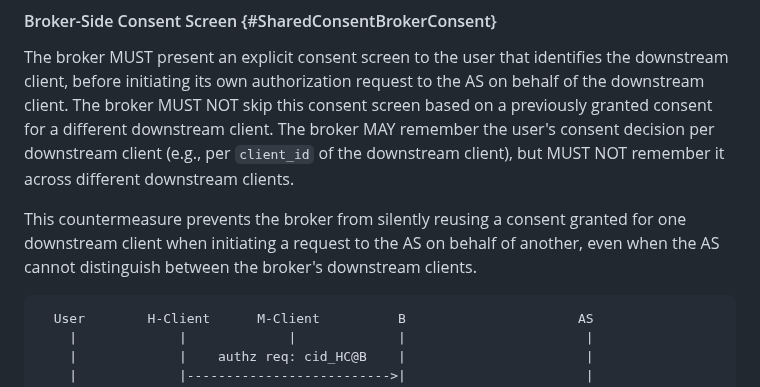
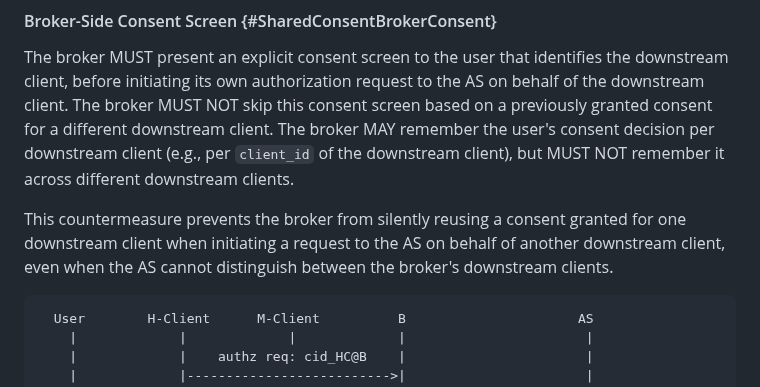
Before and after one commit to SECtim/draft-wuertele-oauth-security-topics-update, a Markdown page: draft-ietf-oauth-security-topics-update.md, the part around the change. GitHub-like rendering.

Commit message:
fix(shared consent): minor
Co-authored-by: Tim Würtele <42440411+SECtim@users.noreply.github.com>

```diff
--- a/draft-ietf-oauth-security-topics-update.md
+++ b/draft-ietf-oauth-security-topics-update.md
@@ -683,7 +683,7 @@ The broker MUST present an explicit consent screen to the user that identifies t
 The broker MUST NOT skip this consent screen based on a previously granted consent for a different downstream client.
 The broker MAY remember the user's consent decision per downstream client (e.g., per `client_id` of the downstream client), but MUST NOT remember it across different downstream clients.
 
-This countermeasure prevents the broker from silently reusing a consent granted for one downstream client when initiating a request to the AS on behalf of another, even when the AS cannot distinguish between the broker's downstream clients.
+This countermeasure prevents the broker from silently reusing a consent granted for one downstream client when initiating a request to the AS on behalf of another downstream client, even when the AS cannot distinguish between the broker's downstream clients.
 
 ~~~
   User        H-Client      M-Client          B                      AS
```
